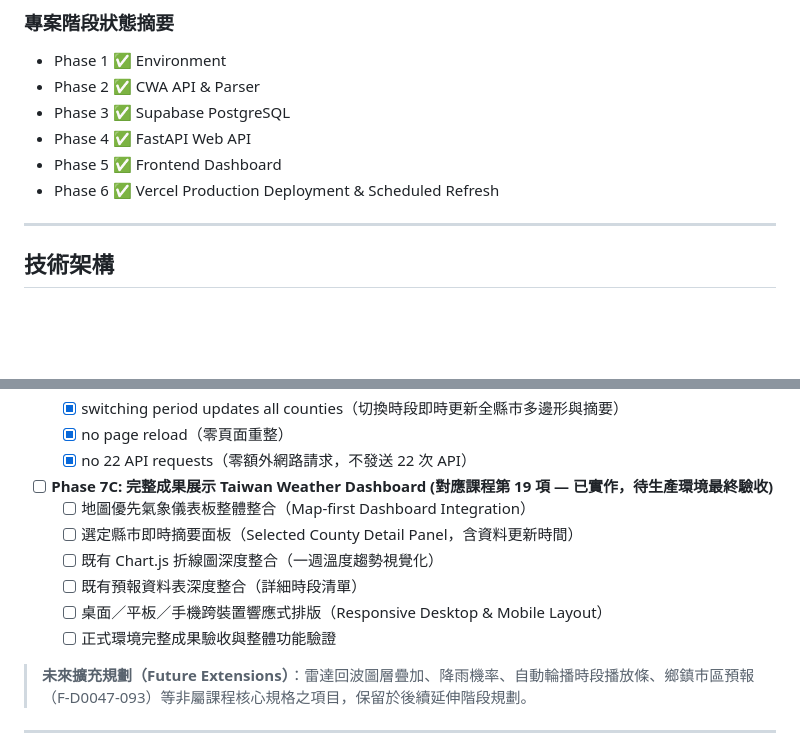
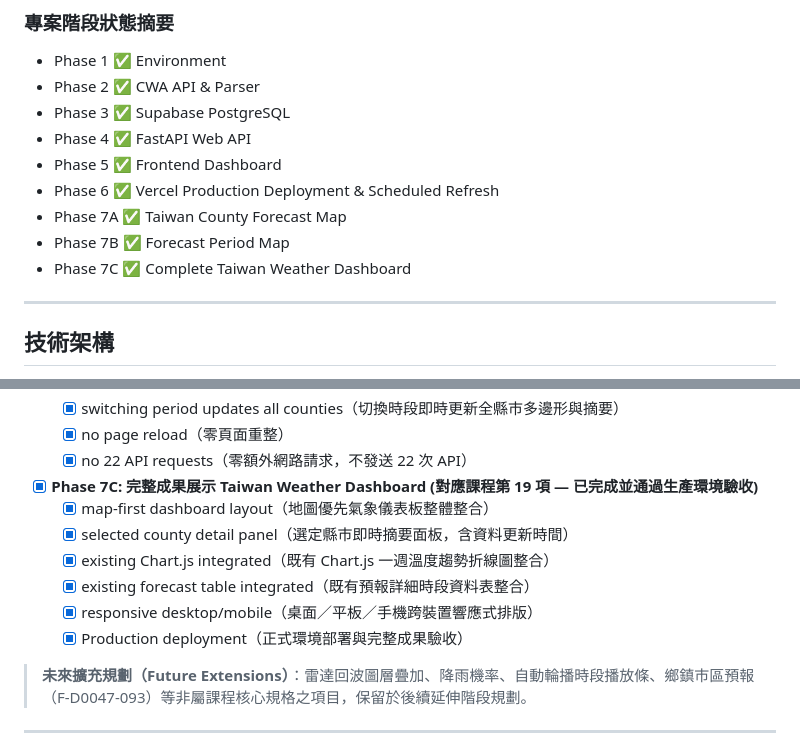
Before and after one commit to sam052003/CWA, a Markdown page: README.md, 2 parts joined by grey strips. Rendered like a GitHub page; blank space fills up the shorter version.

Commit message:
docs: mark Phase 7C production acceptance complete

```diff
--- a/README.md
+++ b/README.md
@@ -20,6 +20,9 @@
 - Phase 4 ✅ FastAPI Web API
 - Phase 5 ✅ Frontend Dashboard
 - Phase 6 ✅ Vercel Production Deployment & Scheduled Refresh
+- Phase 7A ✅ Taiwan County Forecast Map
+- Phase 7B ✅ Forecast Period Map
+- Phase 7C ✅ Complete Taiwan Weather Dashboard
 
 ---
 
@@ -323,13 +326,13 @@ Supabase PostgreSQL
   - [x] switching period updates all counties（切換時段即時更新全縣市多邊形與摘要）
   - [x] no page reload（零頁面重整）
   - [x] no 22 API requests（零額外網路請求，不發送 22 次 API）
-- [ ] **Phase 7C: 完整成果展示 Taiwan Weather Dashboard (對應課程第 19 項 — 已實作，待生產環境最終驗收)**
-  - [ ] 地圖優先氣象儀表板整體整合（Map-first Dashboard Integration）
-  - [ ] 選定縣市即時摘要面板（Selected County Detail Panel，含資料更新時間）
-  - [ ] 既有 Chart.js 折線圖深度整合（一週溫度趨勢視覺化）
-  - [ ] 既有預報資料表深度整合（詳細時段清單）
-  - [ ] 桌面／平板／手機跨裝置響應式排版（Responsive Desktop & Mobile Layout）
-  - [ ] 正式環境完整成果驗收與整體功能驗證
+- [x] **Phase 7C: 完整成果展示 Taiwan Weather Dashboard (對應課程第 19 項 — 已完成並通過生產環境驗收)**
+  - [x] map-first dashboard layout（地圖優先氣象儀表板整體整合）
+  - [x] selected county detail panel（選定縣市即時摘要面板，含資料更新時間）
+  - [x] existing Chart.js integrated（既有 Chart.js 一週溫度趨勢折線圖整合）
+  - [x] existing forecast table integrated（既有預報詳細時段資料表整合）
+  - [x] responsive desktop/mobile（桌面／平板／手機跨裝置響應式排版）
+  - [x] Production deployment（正式環境部署與完整成果驗收）
 
 > **未來擴充規劃（Future Extensions）**：雷達回波圖層疊加、降雨機率、自動輪播時段播放條、鄉鎮市區預報（F-D0047-093）等非屬課程核心規格之項目，保留於後續延伸階段規劃。
 
```
Also changed, not shown: MyPlan/design.md (+8 -8 lines).
